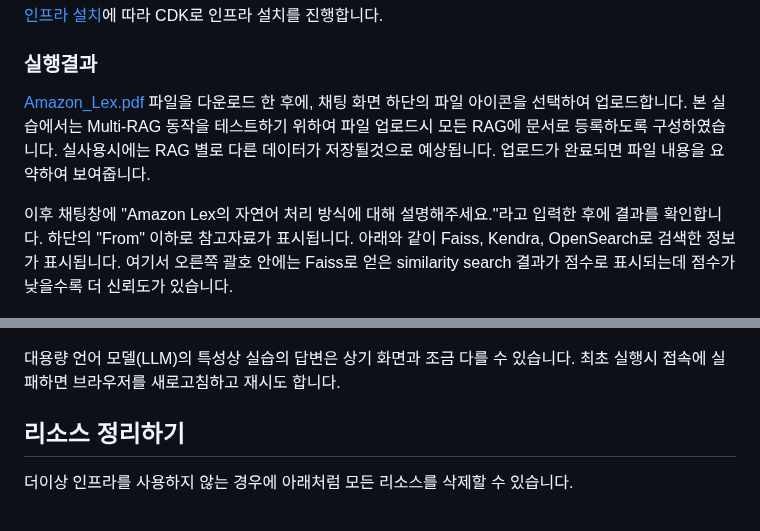
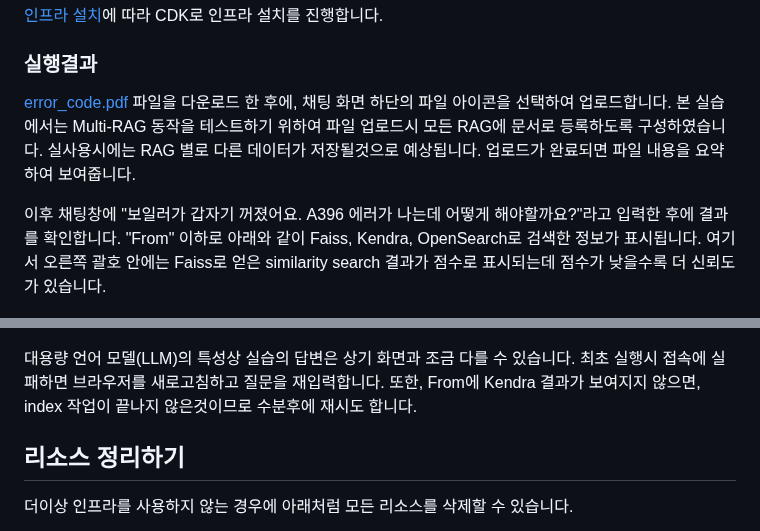
Before and after one commit to kyopark2014/multi-rag-and-multi-region-llm-for-chatbot, a Markdown page: README.md, 2 parts joined by grey strips. Drawn GitHub-style.

```diff
--- a/README.md
+++ b/README.md
@@ -545,13 +545,13 @@ def get_reference(docs):
 
 ### 실행결과
 
-[Amazon_Lex.pdf](./contents/Amazon_Lex.pdf) 파일을 다운로드 한 후에, 채팅 화면 하단의 파일 아이콘을 선택하여 업로드합니다. 본 실습에서는 Multi-RAG 동작을 테스트하기 위하여 파일 업로드시 모든 RAG에 문서로 등록하도록 구성하였습니다. 실사용시에는 RAG 별로 다른 데이터가 저장될것으로 예상됩니다. 업로드가 완료되면 파일 내용을 요약하여 보여줍니다.
+[error_code.pdf]([./contents/Amazon_Lex.pdf](https://raw.githubusercontent.com/kyopark2014/multi-rag-and-multi-region-llm-for-chatbot/main/contents/error_code.pdf)) 파일을 다운로드 한 후에, 채팅 화면 하단의 파일 아이콘을 선택하여 업로드합니다. 본 실습에서는 Multi-RAG 동작을 테스트하기 위하여 파일 업로드시 모든 RAG에 문서로 등록하도록 구성하였습니다. 실사용시에는 RAG 별로 다른 데이터가 저장될것으로 예상됩니다. 업로드가 완료되면 파일 내용을 요약하여 보여줍니다.
 
-이후 채팅창에 "Amazon Lex의 자연어 처리 방식에 대해 설명해주세요."라고 입력한 후에 결과를 확인합니다. 하단의 "From" 이하로 참고자료가 표시됩니다. 아래와 같이 Faiss, Kendra, OpenSearch로 검색한 정보가 표시됩니다. 여기서 오른쪽 괄호 안에는 Faiss로 얻은 similarity search 결과가 점수로 표시되는데 점수가 낮을수록 더 신뢰도가 있습니다.
+이후 채팅창에 "보일러가 갑자기 꺼졌어요. A396 에러가 나는데 어떻게 해야할까요?"라고 입력한 후에 결과를 확인합니다. "From" 이하로 아래와 같이 Faiss, Kendra, OpenSearch로 검색한 정보가 표시됩니다. 여기서 오른쪽 괄호 안에는 Faiss로 얻은 similarity search 결과가 점수로 표시되는데 점수가 낮을수록 더 신뢰도가 있습니다.
 
 ![image](./images/result-lex.png)
 
-대용량 언어 모델(LLM)의 특성상 실습의 답변은 상기 화면과 조금 다를 수 있습니다. 최초 실행시 접속에 실패하면 브라우저를 새로고침하고 재시도 합니다.
+대용량 언어 모델(LLM)의 특성상 실습의 답변은 상기 화면과 조금 다를 수 있습니다. 최초 실행시 접속에 실패하면 브라우저를 새로고침하고 질문을 재입력합니다. 또한, From에 Kendra 결과가 보여지지 않으면, index 작업이 끝나지 않은것이므로 수분후에 재시도 합니다.
 
 ## 리소스 정리하기
 
```
